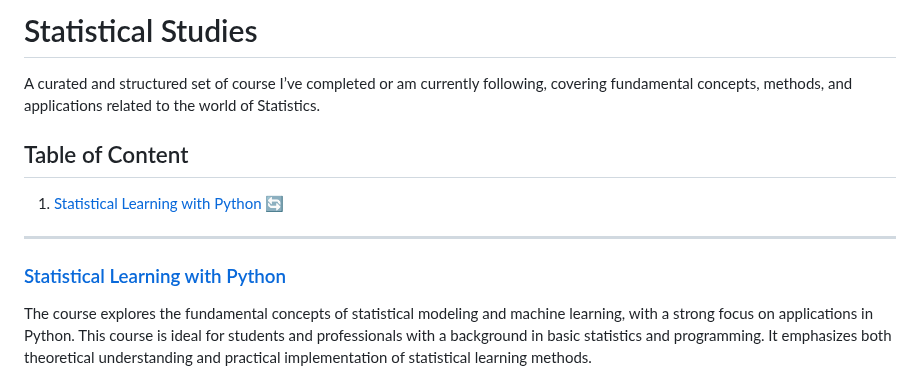
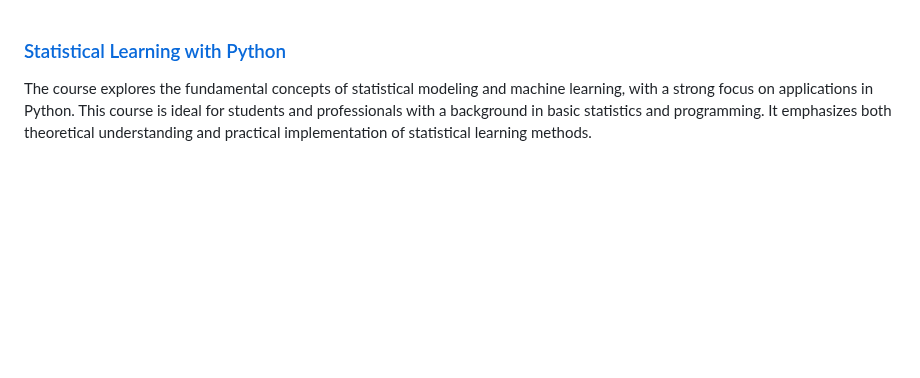
Before and after one commit to DevsLuca/Studies, a Markdown page: 02Statistics.md, the part around the change. GitHub-like rendering; blank space fills up the shorter version.

```diff
--- a/02Statistics.md
+++ b/02Statistics.md
@@ -1,11 +1,3 @@
-# Statistical Studies
-A curated and structured set of course I’ve completed or am currently following, covering fundamental concepts, methods, and applications related to the world of Statistics.
-
-## Table of Content
-1. [Statistical Learning with Python](#statistical-learning-with-python) 🔄
-
----
-
 ### [Statistical Learning with Python](https://www.edx.org/learn/python/stanford-university-statistical-learning-with-python)
 The course explores the fundamental concepts of statistical modeling and machine learning, with a strong focus on applications in Python.
 This course is ideal for students and professionals with a background in basic statistics and programming.
```
